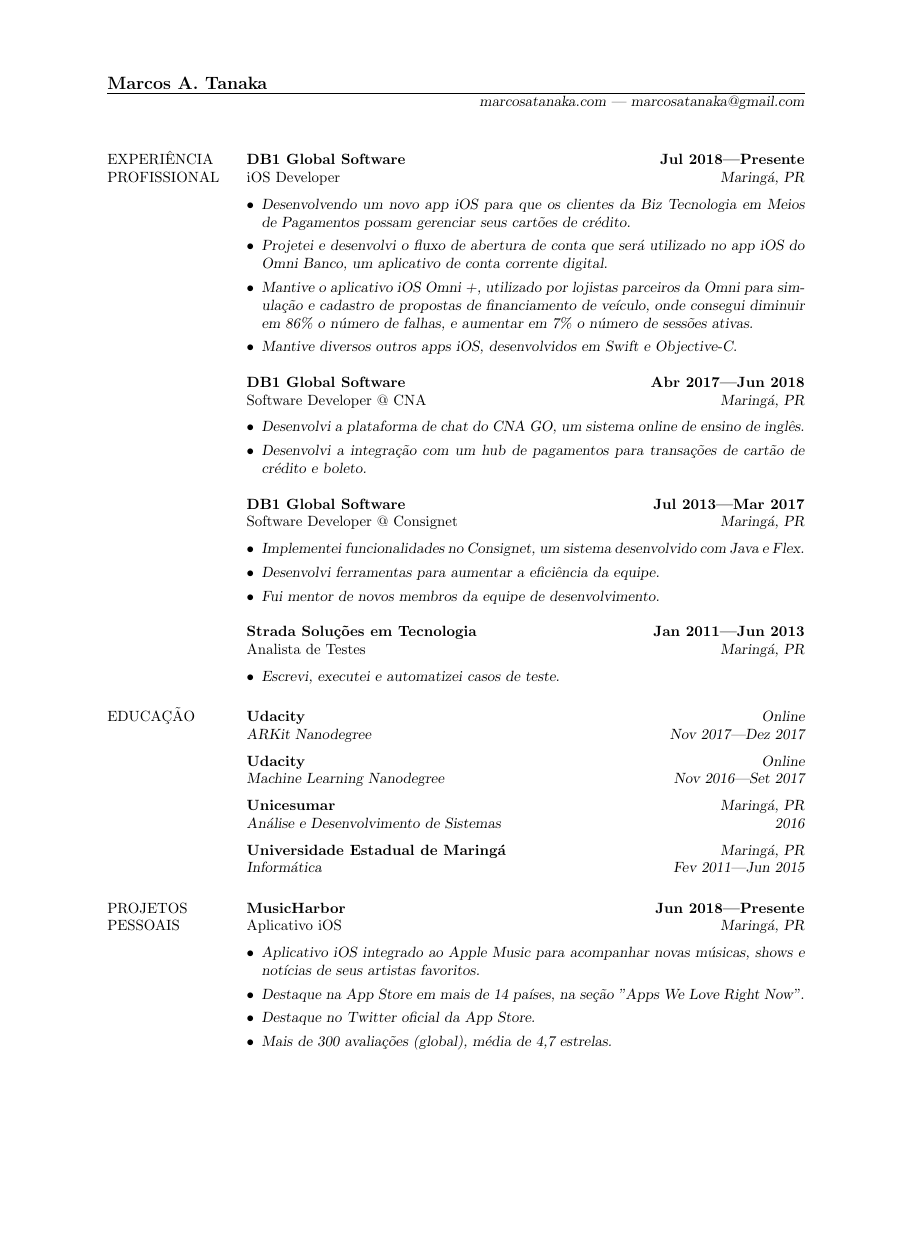
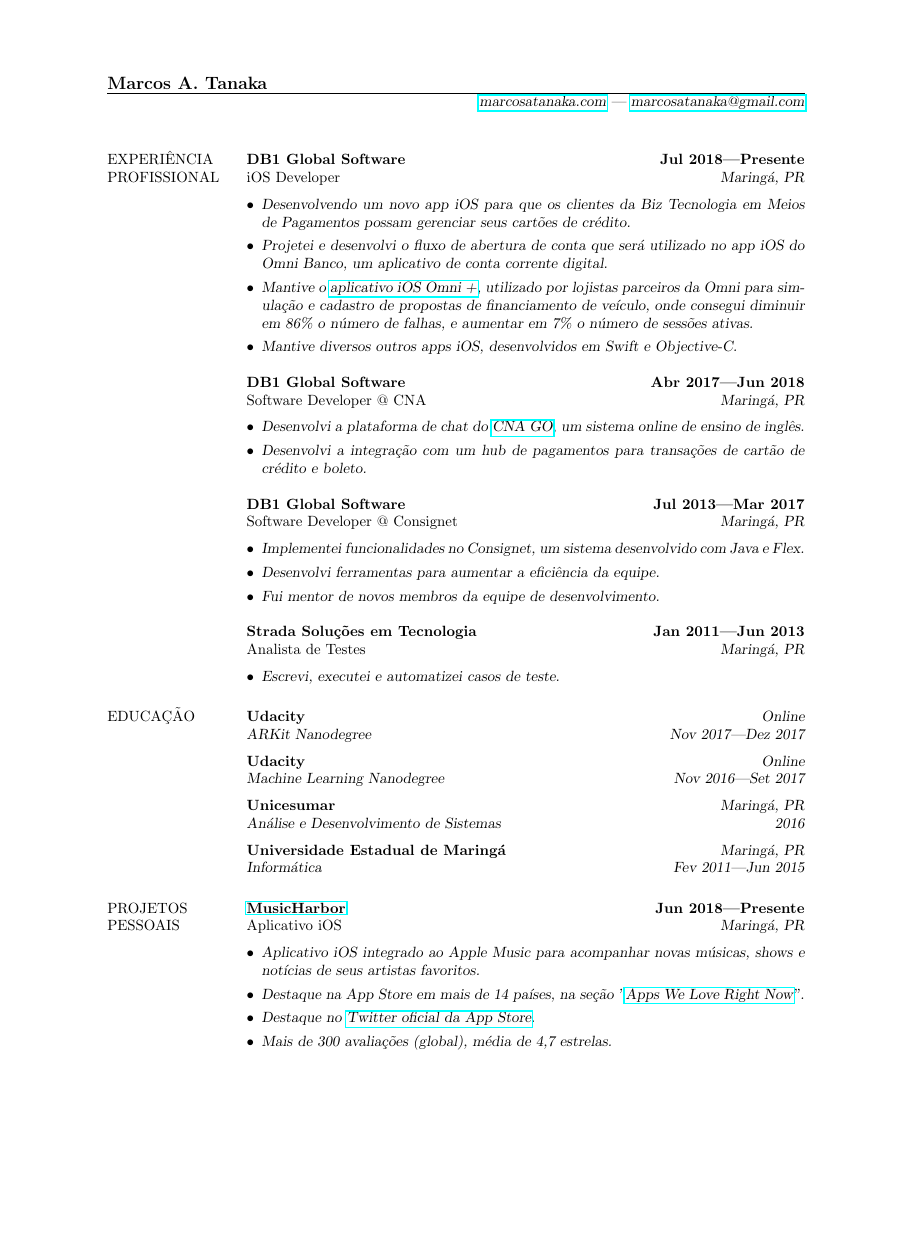
Before and after one commit to marcosatanaka/resume-latex, a LaTeX CV (resume-ptbr.tex): page 1 of 2, the shorter picture padded with empty space. The pictures show the PDF file resume-ptbr.pdf that the author committed with the source.

Commit message:
Add hyperlink

```diff
--- a/resume-ptbr.tex
+++ b/resume-ptbr.tex
@@ -2,6 +2,7 @@
 \documentclass[line,margin]{res}
 \topmargin=-0.3in
 \usepackage{enumitem}
+\usepackage{hyperref}
 \setlist[itemize]{leftmargin=*}
 
 \begin{document}
@@ -10,7 +11,7 @@
 \name{Marcos A. Tanaka}
 
 
-\address{\sl marcosatanaka.com --- marcosatanaka@gmail.com}
+\address{\sl \href{https://marcosatanaka.com}{marcosatanaka.com} --- \href{mailto:marcosatanaka@gmail.com}{marcosatanaka@gmail.com}}
 
 
 \begin{resume}
@@ -22,14 +23,14 @@
   \begin{itemize}
       \item {\sl Desenvolvendo um novo app iOS para que os clientes da Biz Tecnologia em Meios de Pagamentos possam gerenciar seus cartões de crédito.}
     \item {\sl Projetei e desenvolvi o fluxo de abertura de conta que será utilizado no app iOS do Omni Banco, um aplicativo de conta corrente digital.}
-    \item {\sl Mantive o aplicativo iOS Omni +, utilizado por lojistas parceiros da Omni para simulação e cadastro de propostas de financiamento de veículo, onde consegui diminuir em 86\% o número de falhas, e aumentar em 7\% o número de sessões ativas.}
+    \item {\sl Mantive o \href{https://apps.apple.com/br/app/omni/id1276332750}{aplicativo iOS Omni +}, utilizado por lojistas parceiros da Omni para simulação e cadastro de propostas de financiamento de veículo, onde consegui diminuir em 86\% o número de falhas, e aumentar em 7\% o número de sessões ativas.}
     \item {\sl Mantive diversos outros apps iOS, desenvolvidos em Swift e Objective-C.}
   \end{itemize}
 
   {\bf DB1 Global Software} \hfill {\bf Abr 2017---Jun 2018} \\
   Software Developer @ CNA \hfill {\sl Maring\'a, PR}\\[-6pt]
   \begin{itemize}
-    \item {\sl Desenvolvi a plataforma de chat do CNA GO, um sistema online de ensino de inglês.}
+    \item {\sl Desenvolvi a plataforma de chat do \href{https://www.cnago.com.br}{CNA GO}, um sistema online de ensino de inglês.}
     \item {\sl Desenvolvi a integração com um hub de pagamentos para transações de cartão de crédito e boleto.}
   \end{itemize}
 
@@ -60,20 +61,20 @@
 
 
 \section{PROJETOS \\ PESSOAIS}
-  {\bf MusicHarbor} \hfill {\bf Jun 2018---Presente} \\
+  {\bf \href{https://apps.apple.com/us/app/musicharbor/id1440405750}{MusicHarbor}} \hfill {\bf Jun 2018---Presente} \\
   Aplicativo iOS \hfill {\sl Maring\'a, PR}\\[-6pt]
     \begin{itemize}
     \item {\sl Aplicativo iOS integrado ao Apple Music para acompanhar novas músicas, shows e notícias de seus artistas favoritos.}
-    \item {\sl Destaque na App Store em mais de 14 países, na seção "Apps We Love Right Now".}
-    \item {\sl Destaque no Twitter oficial da App Store.}
+    \item {\sl Destaque na App Store em mais de 14 países, na seção "\href{https://github.com/marcosatanaka/resume-latex/blob/master/images/apps_we_love_right_now.png?raw=true}{Apps We Love Right Now}".}
+    \item {\sl Destaque no \href{https://twitter.com/AppStore/status/1199720843053535237}{Twitter oficial da App Store}.}
     \item {\sl Mais de 300 avaliações (global), média de 4,7 estrelas.}
     \end{itemize}
 
-  {\bf Really Simple Finance} \hfill {\bf Mar 2018---Abr 2018} \\
+  {\bf \href{https://itunes.apple.com/us/app/really-simple-finance/id1370859710}{Really Simple Finance}} \hfill {\bf Mar 2018---Abr 2018} \\
   Aplicativo iOS \hfill {\sl Maring\'a, PR}\\[6pt]
   Really Simple Finance é um gerenciador de finanças simples e fácil de usar. Ele tem animações e efeitos visuais que ajudam a tornar a experiência de uso mais agradável.
 
-  {\bf Kiwi Queue} \hfill {\bf Fev 2018---Mar 2018} \\
+  {\bf \href{https://itunes.apple.com/us/app/kiwi-queue/id1352747116}{Kiwi Queue}} \hfill {\bf Fev 2018---Mar 2018} \\
   Aplicativo iOS \hfill {\sl Maring\'a, PR}\\[6pt]
   Kiwi Queue é um aplicativo iOS que ajuda a criar e gerenciar uma fila de vídeos do YouTube. Os usuários podem triar os vídeos dos canais em que são inscritos e decidir se ele será salvo para mais tarde, ou descartado.
 
@@ -86,8 +87,8 @@
 
 
 \section{PRÊMIOS}
-  {\sl Mestre dos C\'odigos - Java:} por DB1 Global Software.\\
-  {\sl Mestre dos C\'odigos - JavaScript:} por DB1 Global Software.\\
+  {\sl \href{https://mestredoscodigos.com.br/primeira-entrega-dos-pins-do-mestre-dos-codigos}{Mestre dos C\'odigos - Java}:} por DB1 Global Software.\\
+  {\sl \href{https://mestredoscodigos.com.br/primeira-entrega-dos-pins-do-mestre-dos-codigos}{Mestre dos C\'odigos - JavaScript}:} por DB1 Global Software.\\
 
 
 \end{resume}
```
Also changed, not shown: resume.tex (+6 -6 lines), resume-ptbr.pdf, resume.pdf.
